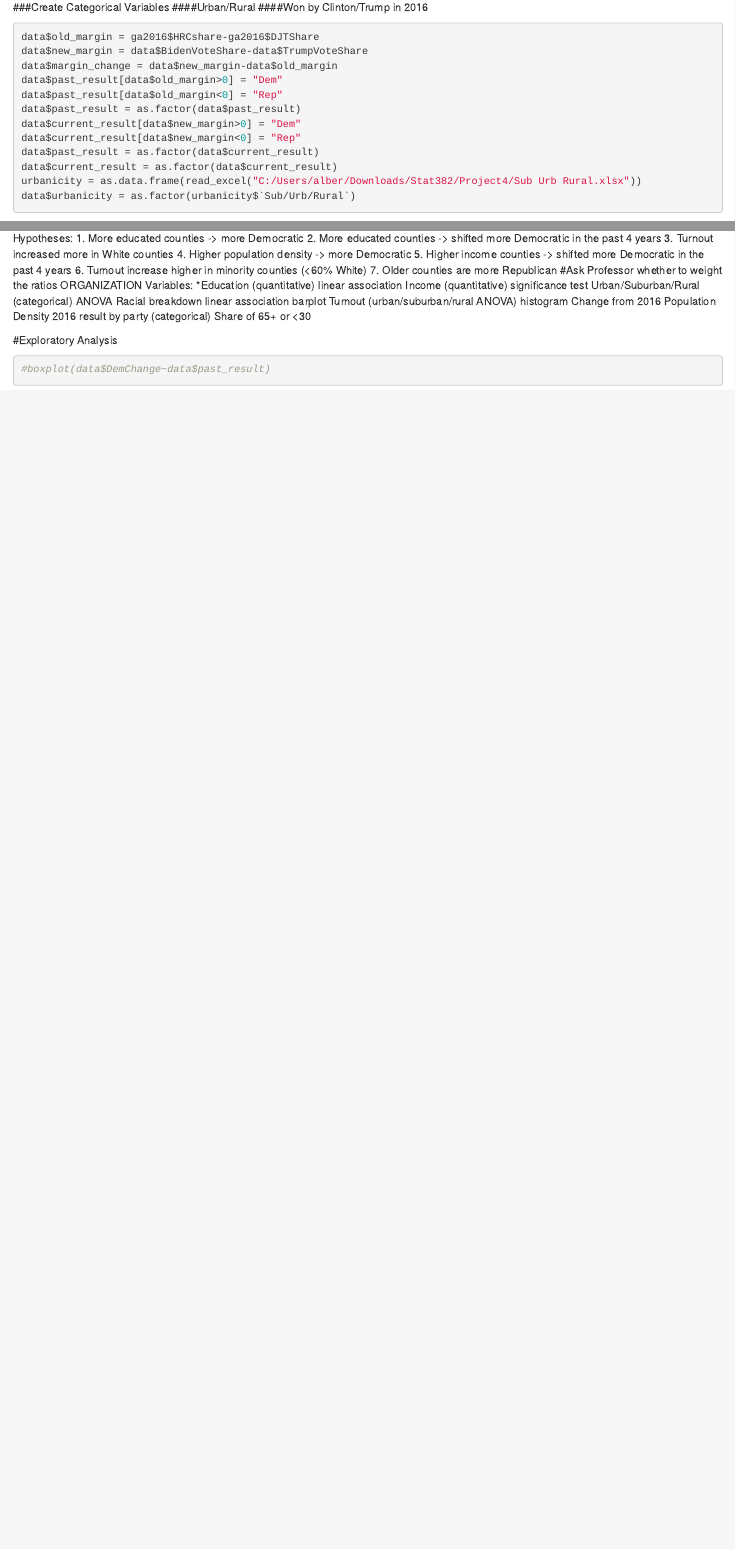
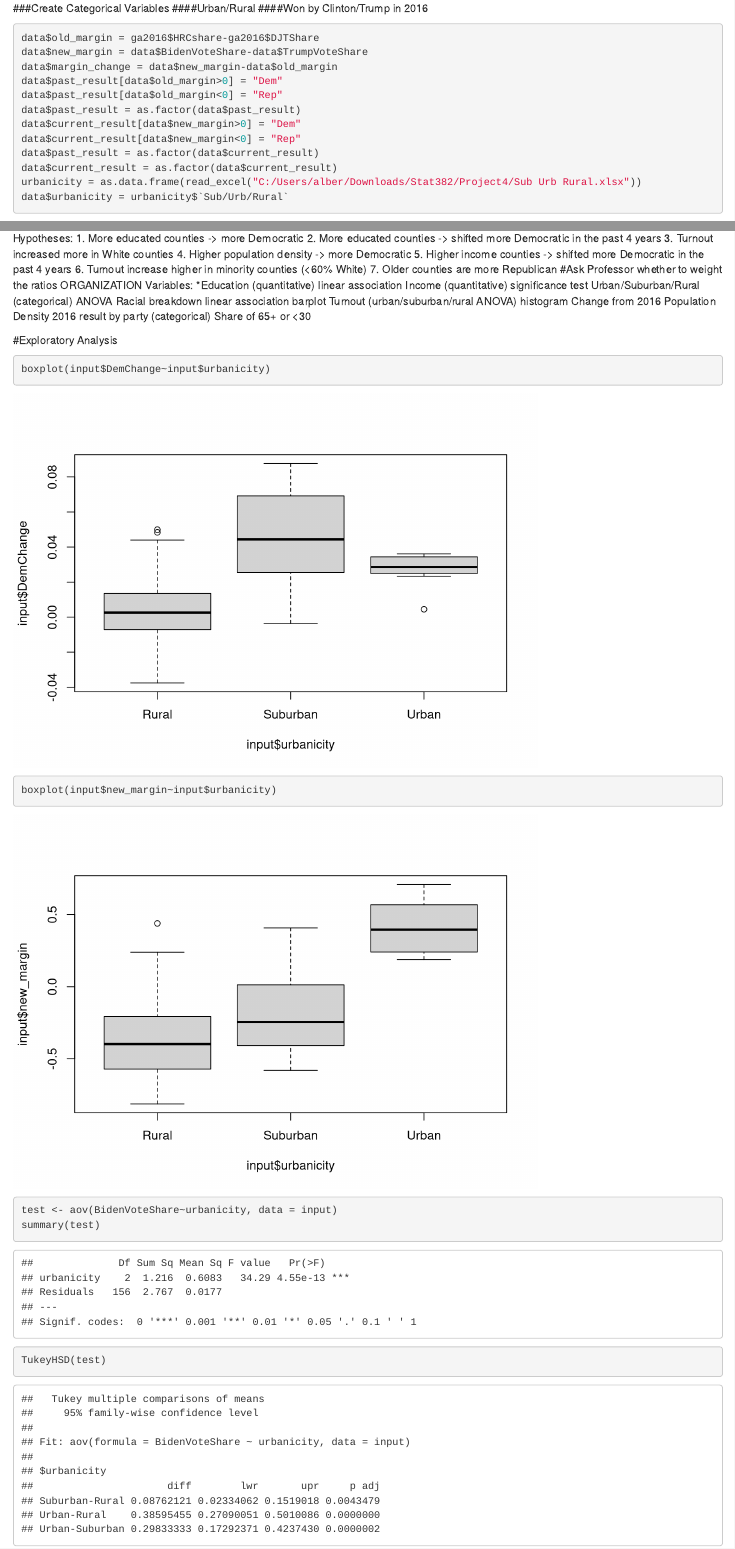
Before and after one commit to jramrz49/2020-Georgia-Election-Analysis, an R Markdown document (project4.Rmd): the page in a window 1100 px wide, from 960 px down before the commit and from 970 px down after it, so that both start at the same text, and a second part further down, joined at a grey line. Rendered offline with R 4.5, knitr and Pandoc, with nearby package versions.

Commit message:
re-categorized suburban/rural counties

````diff
--- a/project4.Rmd
+++ b/project4.Rmd
@@ -79,7 +80,7 @@ data$current_result[data$new_margin<0] = "Rep"
 data$past_result = as.factor(data$current_result)
 data$current_result = as.factor(data$current_result)
 urbanicity = as.data.frame(read_excel("C:/Users/alber/Downloads/Stat382/Project4/Sub Urb Rural.xlsx"))
-data$urbanicity = as.factor(urbanicity$`Sub/Urb/Rural`)
+data$urbanicity = urbanicity$`Sub/Urb/Rural`
 ```
 Save Cleaned Data
 ```{r}
@@ -116,6 +117,10 @@ Share of 65+ or <30
 
 #Exploratory Analysis
 ```{r}
-#boxplot(data$DemChange~data$past_result)
-
+boxplot(input$DemChange~input$urbanicity)
+boxplot(input$new_margin~input$urbanicity)
+test <- aov(BidenVoteShare~urbanicity, data = input)
+summary(test)
+TukeyHSD(test)
 ```
+```{r}
````
Also changed, not shown: Cleaned_Data.xlsx, Sub Urb Rural.xlsx, population_urban_rural.xlsx, project4.nb.html, project4.Rmd (3 more changed lines).
